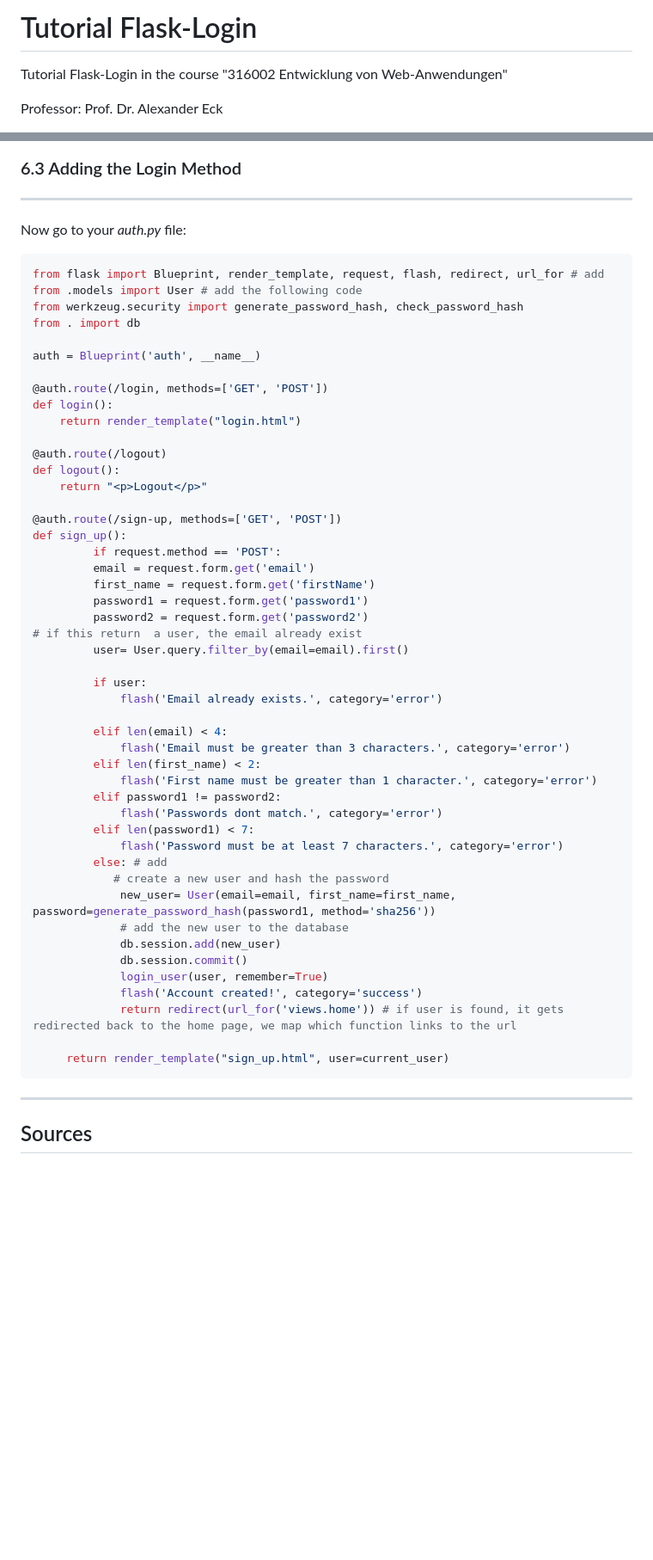
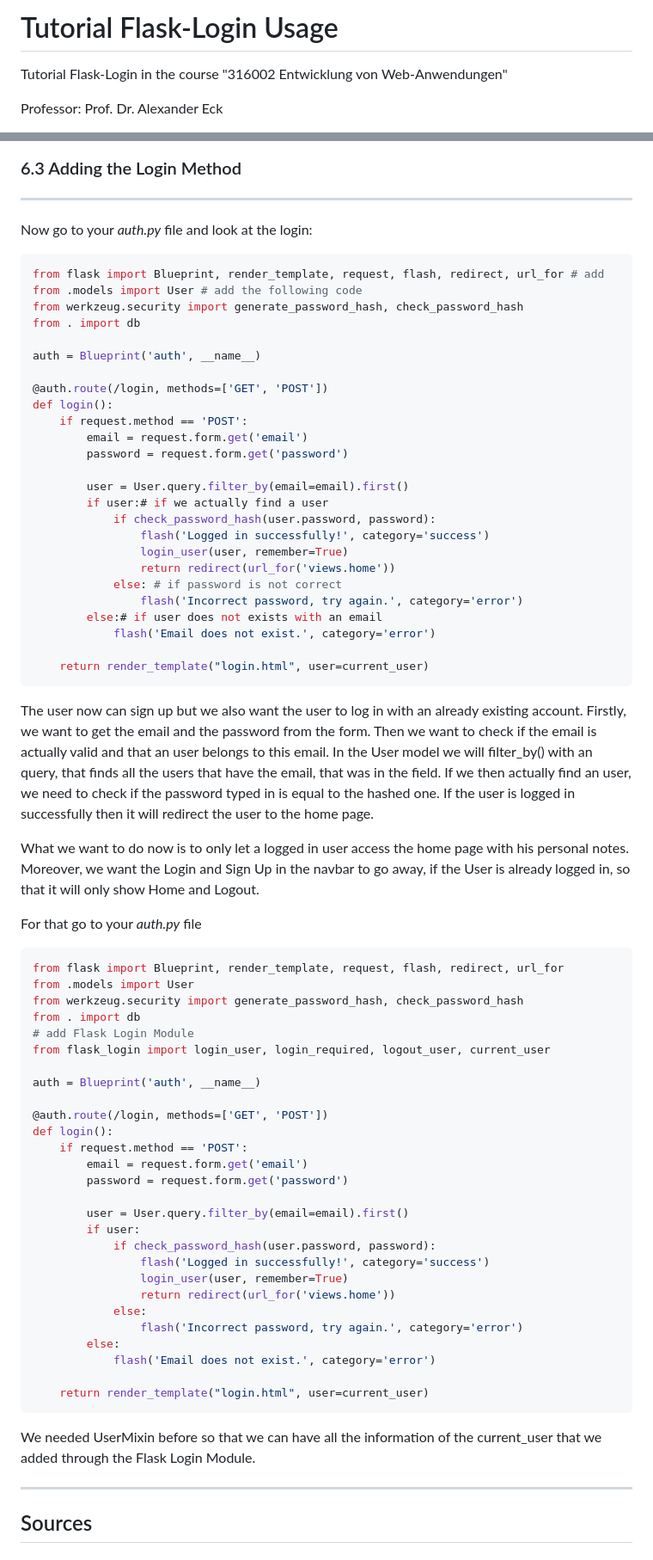
Before and after one commit to Lani274/tutorial-flask-login, a Markdown page: README.md, 2 parts joined by grey strips. Shown: that part at 86% size. GitHub-like rendering; blank space fills up the shorter version.

Commit message:
more text

````diff
--- a/README.md
+++ b/README.md
@@ -1,4 +1,4 @@
-# Tutorial Flask-Login
+# Tutorial Flask-Login Usage
 Tutorial Flask-Login in the course "316002 Entwicklung von Web-Anwendungen"
 
 Professor: Prof. Dr. Alexander Eck
@@ -735,7 +735,7 @@ Here we check if the data that the user submitted to the form is correct, if val
 ### 6.3 Adding the Login Method
 ---
 
-Now go to your *auth.py* file:
+Now go to your *auth.py* file and look at the login:
 
 ```python
 from flask import Blueprint, render_template, request, flash, redirect, url_for # add
@@ -747,50 +747,59 @@ auth = Blueprint('auth', __name__)
 
 @auth.route(/login, methods=['GET', 'POST'])
 def login():
-    return render_template("login.html")
+    if request.method == 'POST':
+        email = request.form.get('email')
+        password = request.form.get('password')
 
-@auth.route(/logout)
-def logout():
-    return "<p>Logout</p>"
+        user = User.query.filter_by(email=email).first()
+        if user:# if we actually find a user
+            if check_password_hash(user.password, password):
+                flash('Logged in successfully!', category='success')
+                login_user(user, remember=True)
+                return redirect(url_for('views.home'))
+            else: # if password is not correct
+                flash('Incorrect password, try again.', category='error')
+        else:# if user does not exists with an email
+            flash('Email does not exist.', category='error')
 
-@auth.route(/sign-up, methods=['GET', 'POST'])
-def sign_up():
-         if request.method == 'POST':
-         email = request.form.get('email')
-         first_name = request.form.get('firstName')
-         password1 = request.form.get('password1')
-         password2 = request.form.get('password2')
-# if this return  a user, the email already exist
-         user= User.query.filter_by(email=email).first()
+    return render_template("login.html", user=current_user)
+```
+The user now can sign up but we also want the user to log in with an already existing account. Firstly, we want to get the email and the password from the form. Then we want to check if the email is actually valid and that an user belongs to this email. In the User model we will filter_by() with an query, that finds all the users that have the email, that was in the field. If we then actually find an user, we need to check if the password typed in is equal to the hashed one. If the user is logged in successfully then it will redirect the user to the home page.
 
-         if user:
-             flash('Email already exists.', category='error')
+What we want to do now is to only let a logged in user access the home page with his personal notes. Moreover, we want the Login and Sign Up in the navbar to go away, if the User is already logged in, so that it will only show Home and Logout.
 
-         elif len(email) < 4:
-             flash('Email must be greater than 3 characters.', category='error')
-         elif len(first_name) < 2:
-             flash('First name must be greater than 1 character.', category='error')
-         elif password1 != password2:
-             flash('Passwords dont match.', category='error')
-         elif len(password1) < 7:
-             flash('Password must be at least 7 characters.', category='error')
-         else: # add
-            # create a new user and hash the password
-             new_user= User(email=email, first_name=first_name, password=generate_password_hash(password1, method='sha256'))
-             # add the new user to the database
-             db.session.add(new_user)
-             db.session.commit()
-             login_user(user, remember=True)
-             flash('Account created!', category='success')
-             return redirect(url_for('views.home')) # if user is found, it gets redirected back to the home page, we map which function links to the url
+For that go to your *auth.py* file
+```python
+from flask import Blueprint, render_template, request, flash, redirect, url_for
+from .models import User
+from werkzeug.security import generate_password_hash, check_password_hash
+from . import db
+# add Flask Login Module
+from flask_login import login_user, login_required, logout_user, current_user
 
-     return render_template("sign_up.html", user=current_user)
+auth = Blueprint('auth', __name__)
+
+@auth.route(/login, methods=['GET', 'POST'])
+def login():
+    if request.method == 'POST':
+        email = request.form.get('email')
+        password = request.form.get('password')
+
+        user = User.query.filter_by(email=email).first()
+        if user:
+            if check_password_hash(user.password, password):
+                flash('Logged in successfully!', category='success')
+                login_user(user, remember=True)
+                return redirect(url_for('views.home'))
+            else:
+                flash('Incorrect password, try again.', category='error')
+        else:
+            flash('Email does not exist.', category='error')
+
+    return render_template("login.html", user=current_user)
 ```
 
-
-
-
-
+We needed UserMixin before so that we can have all the information of the current_user that we added through the Flask Login Module.
 
 
 
````
Also changed, not shown: other parts of README.md (+1 -1 lines).
